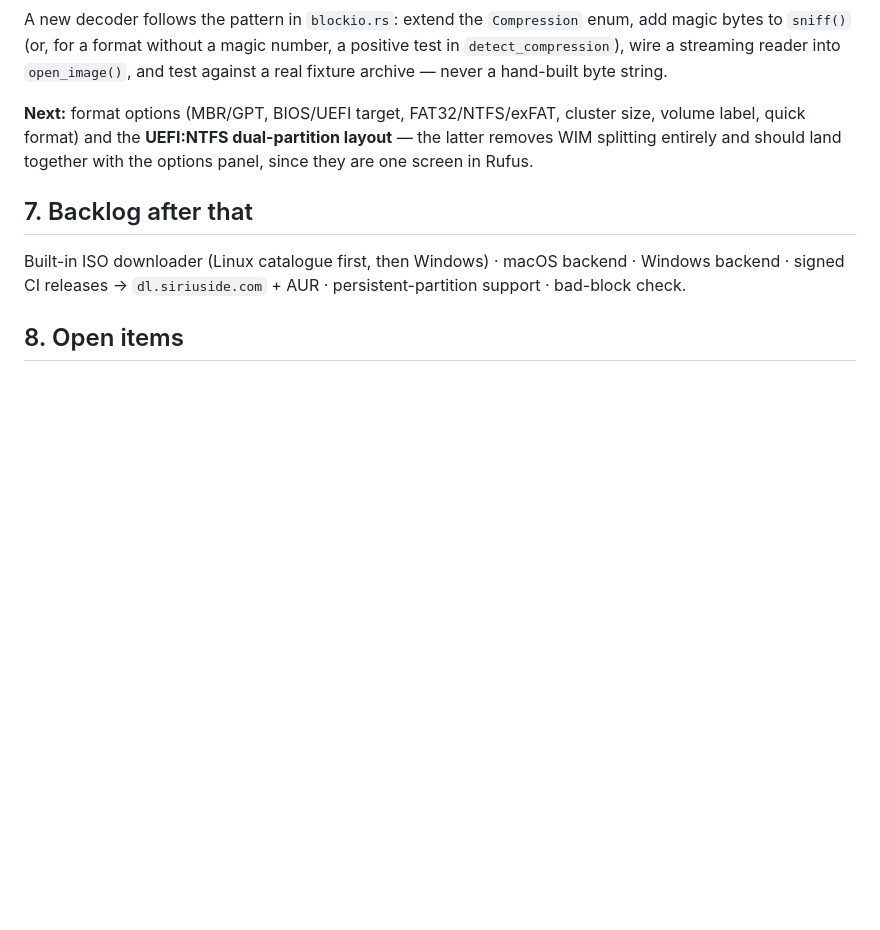
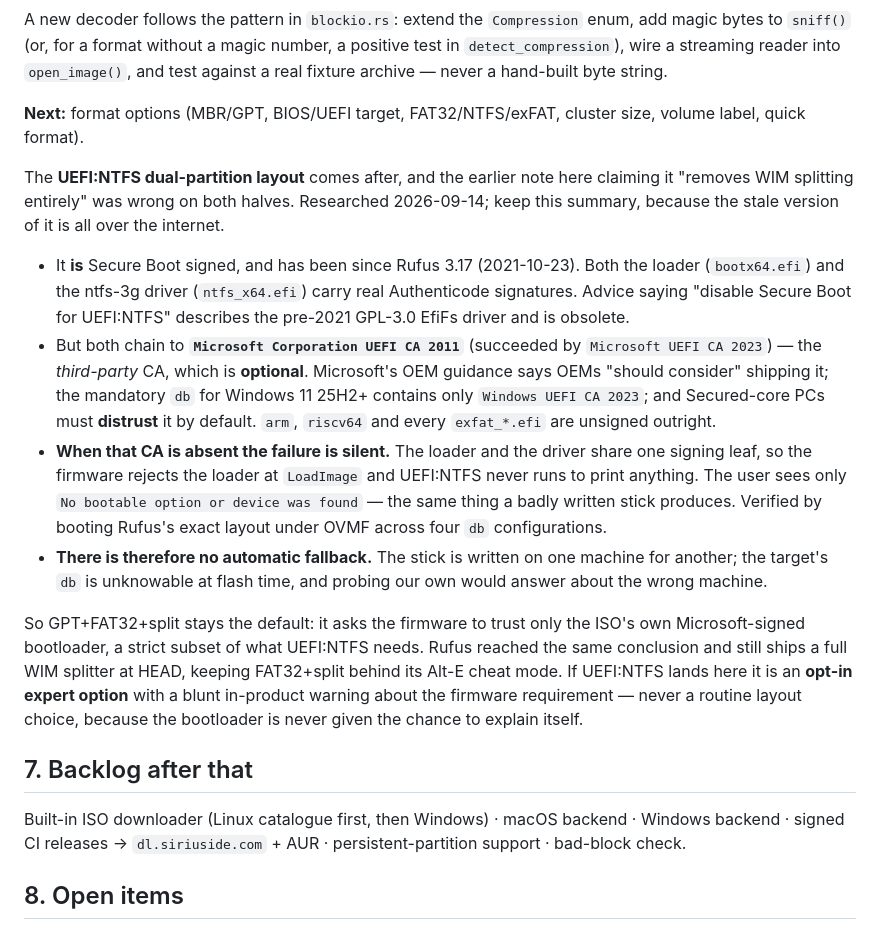
Before and after one commit to sirius-ide/sirius-flash, a Markdown page: PROJECT-STATE.md, the part around the change. Drawn GitHub-style; blank space fills up the shorter version.

Commit message:
docs: correct what UEFI:NTFS actually does about Secure Boot
The note claiming it 'removes WIM splitting entirely' was wrong twice
over, and the stale version of this story is everywhere online, so the
finding is recorded rather than just the conclusion.

It IS Secure Boot signed, and has been since Rufus 3.17 in 2021 -- advice
to disable Secure Boot describes the GPL-3.0 EfiFs driver it replaced.
But both the loader and the ntfs-3g driver chain to the THIRD-PARTY
Microsoft UEFI CA, which is optional: OEM guidance says 'should
consider', the mandatory db for Windows 11 25H2+ omits it, and
Secured-core PCs must distrust it by default.

When it is absent the failure is silent. Loader and driver share one
signing leaf, so the firmware rejects the loader before UEFI:NTFS can
print anything, and the user sees only 'No bootable option or device was
found' -- indistinguishable from a stick we wrote badly. Confirmed by
booting the layout under OVMF across four db configurations.

That also kills the idea of an automatic fallback: the stick is written
on one machine for another, and the target's db cannot be known at flash
time.

So splitting stays the default, which is also where Rufus landed -- it
still vendors wimlib and splits at HEAD, keeping FAT32+split behind its
Alt-E cheat mode.

```diff
--- a/PROJECT-STATE.md
+++ b/PROJECT-STATE.md
@@ -199,10 +199,37 @@ magic bytes to `sniff()` (or, for a format without a magic number, a positive te
 `detect_compression`), wire a streaming reader into `open_image()`, and test against a
 real fixture archive — never a hand-built byte string.
 
-**Next:** format options (MBR/GPT, BIOS/UEFI target, FAT32/NTFS/exFAT, cluster
-size, volume label, quick format) and the **UEFI:NTFS dual-partition layout** — the latter
-removes WIM splitting entirely and should land together with the options panel, since they
-are one screen in Rufus.
+**Next:** format options (MBR/GPT, BIOS/UEFI target, FAT32/NTFS/exFAT, cluster size,
+volume label, quick format).
+
+The **UEFI:NTFS dual-partition layout** comes after, and the earlier note here claiming it
+"removes WIM splitting entirely" was wrong on both halves. Researched 2026-09-14; keep this
+summary, because the stale version of it is all over the internet.
+
+- It **is** Secure Boot signed, and has been since Rufus 3.17 (2021-10-23). Both the
+  loader (`bootx64.efi`) and the ntfs-3g driver (`ntfs_x64.efi`) carry real Authenticode
+  signatures. Advice saying "disable Secure Boot for UEFI:NTFS" describes the pre-2021
+  GPL-3.0 EfiFs driver and is obsolete.
+- But both chain to **`Microsoft Corporation UEFI CA 2011`** (succeeded by
+  `Microsoft UEFI CA 2023`) — the *third-party* CA, which is **optional**. Microsoft's OEM
+  guidance says OEMs "should consider" shipping it; the mandatory `db` for Windows 11
+  25H2+ contains only `Windows UEFI CA 2023`; and Secured-core PCs must **distrust** it by
+  default. `arm`, `riscv64` and every `exfat_*.efi` are unsigned outright.
+- **When that CA is absent the failure is silent.** The loader and the driver share one
+  signing leaf, so the firmware rejects the loader at `LoadImage` and UEFI:NTFS never runs
+  to print anything. The user sees only `No bootable option or device was found` — the same
+  thing a badly written stick produces. Verified by booting Rufus's exact layout under OVMF
+  across four `db` configurations.
+- **There is therefore no automatic fallback.** The stick is written on one machine for
+  another; the target's `db` is unknowable at flash time, and probing our own would answer
+  about the wrong machine.
+
+So GPT+FAT32+split stays the default: it asks the firmware to trust only the ISO's own
+Microsoft-signed bootloader, a strict subset of what UEFI:NTFS needs. Rufus reached the
+same conclusion and still ships a full WIM splitter at HEAD, keeping FAT32+split behind its
+Alt-E cheat mode. If UEFI:NTFS lands here it is an **opt-in expert option** with a blunt
+in-product warning about the firmware requirement — never a routine layout choice, because
+the bootloader is never given the chance to explain itself.
 
 ## 7. Backlog after that
 
```
